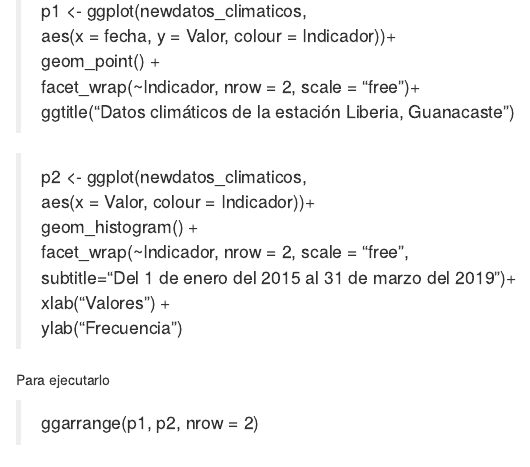
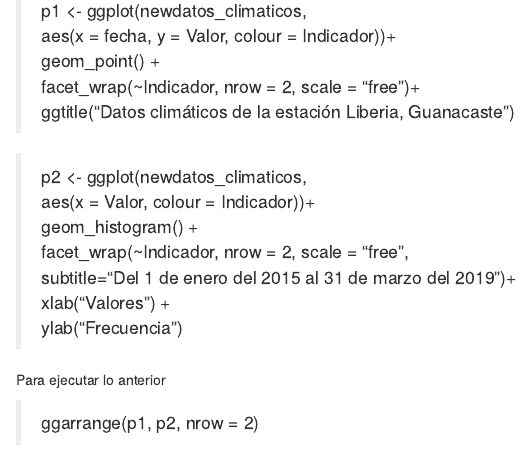
Before and after one commit to Arneii/Proyecto_01_Visualizaci-n_de_datos_clim-ticos, an R Markdown document (index.Rmd): the page in a window 1100 px wide, from 6130 px down. Rendered offline with R 4.5, knitr and Pandoc, with nearby package versions; some code elsewhere in the file could not run offline.

Commit message:
actualizacion3

````diff
--- a/index.Rmd
+++ b/index.Rmd
@@ -313,8 +313,7 @@ p2 <- ggplot(newdatos_climaticos,
   ylab("Frecuencia")
 
 ```
-
-Para ejecutarlo
+Para ejecutar lo anterior
 
 > ggarrange(p1, p2, nrow = 2)
 
````
